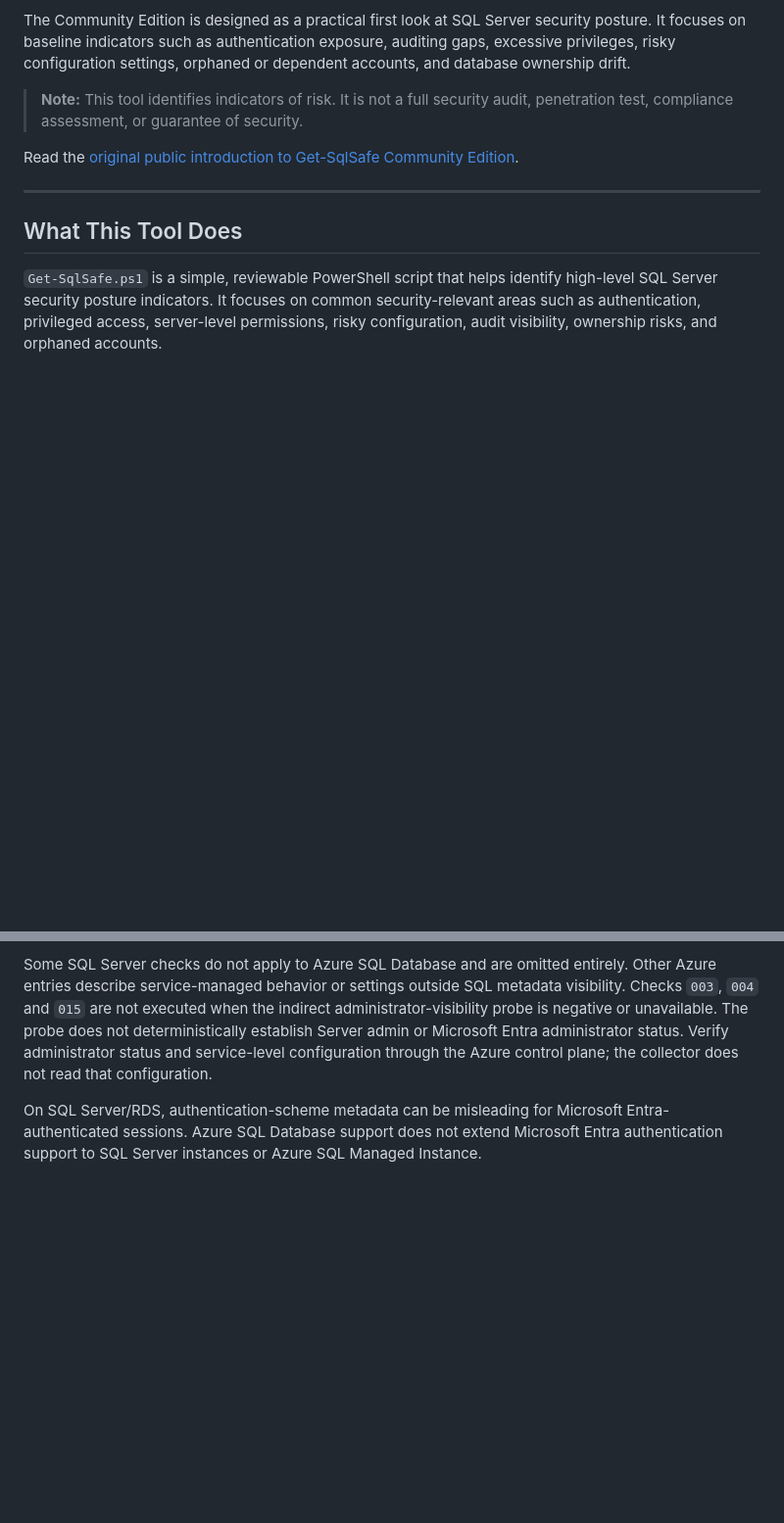
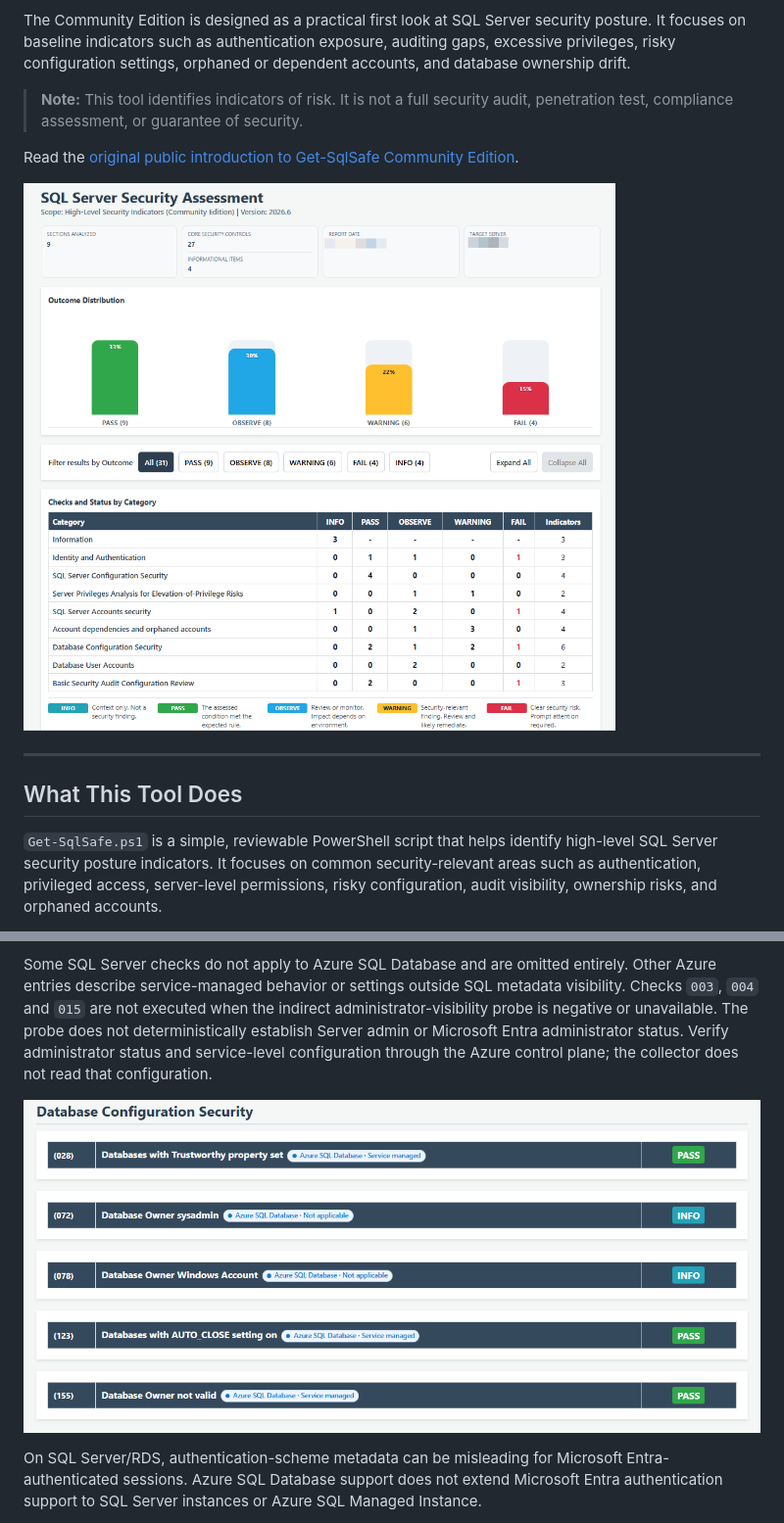
Before and after one commit to Sarpedon-Quality-Lab/sql-security-community-scripts, a Markdown page: README.md, 2 parts joined by grey strips. Shown at 98% size. Drawn GitHub-style; pictures changed too: images/report-azure-labels.png (added), images/report-overview.png (added); blank space fills up the shorter version.

```diff
--- a/README.md
+++ b/README.md
@@ -10,6 +10,8 @@ The Community Edition is designed as a practical first look at SQL Server securi
 > **Note:** This tool identifies indicators of risk. It is not a full security audit, penetration test, compliance assessment, or guarantee of security.
 
 Read the [original public introduction to Get-SqlSafe Community Edition](https://andreas-wolter.com/en/2605_get-sqlsafe_communityedition_sqlserver_security_asssessment_tool/).
+
+![Get-SqlSafe HTML report overview with outcome distribution chart, outcome filters and checks by category](images/report-overview.png)
 
 ---
 
@@ -93,6 +95,8 @@ In GUI mode, Azure SQL Database assessments target databases discoverable throug
 
 Some SQL Server checks do not apply to Azure SQL Database and are omitted entirely. Other Azure entries describe service-managed behavior or settings outside SQL metadata visibility. Checks `003`, `004` and `015` are not executed when the indirect administrator-visibility probe is negative or unavailable. The probe does not deterministically establish Server admin or Microsoft Entra administrator status. Verify administrator status and service-level configuration through the Azure control plane; the collector does not read that configuration.
 
+![Azure SQL Database report entries labeled Service managed and Not applicable](images/report-azure-labels.png)
+
 On SQL Server/RDS, authentication-scheme metadata can be misleading for Microsoft Entra-authenticated sessions. Azure SQL Database support does not extend Microsoft Entra authentication support to SQL Server instances or Azure SQL Managed Instance.
 
 Contained availability group metadata requires the relevant SQL Server catalog views. Checks affected by a contained availability group's separate security context may require assessment through that connection context.
```
Also changed, not shown: other parts of README.md (+7 -0 lines), images/gui-permission-test.png (added), images/gui-target-selection.png (added), images/report-finding-detail.png (added).
